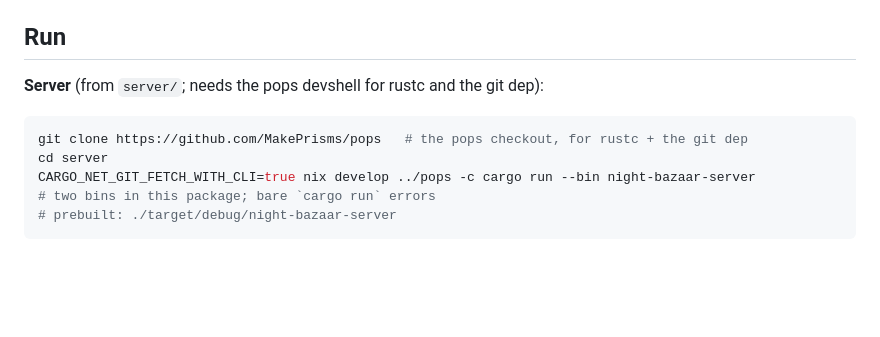
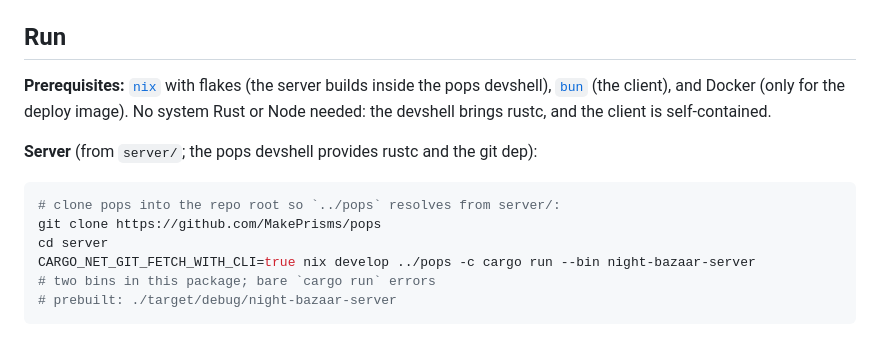
Before and after one commit to orveth/night-bazaar, a Markdown page: README.md, the part around one of its changes. Drawn GitHub-style; blank space fills up the shorter version.

````diff
--- a/README.md
+++ b/README.md
@@ -40,10 +40,13 @@ Dev query params: `?webgl=1` force WebGL2 (default tries WebGPU, auto-fallback),
 
 ## Run
 
-**Server** (from `server/`; needs the pops devshell for rustc and the git dep):
+**Prerequisites:** [`nix`](https://nixos.org) with flakes (the server builds inside the pops devshell), [`bun`](https://bun.sh) (the client), and Docker (only for the deploy image). No system Rust or Node needed: the devshell brings rustc, and the client is self-contained.
+
+**Server** (from `server/`; the pops devshell provides rustc and the git dep):
 
 ```sh
-git clone https://github.com/MakePrisms/pops   # the pops checkout, for rustc + the git dep
+# clone pops into the repo root so `../pops` resolves from server/:
+git clone https://github.com/MakePrisms/pops
 cd server
 CARGO_NET_GIT_FETCH_WITH_CLI=true nix develop ../pops -c cargo run --bin night-bazaar-server
 # two bins in this package; bare `cargo run` errors
````
Also changed, not shown: other parts of README.md (+38 -13 lines), docs/fly-deploy.md (+3 -2 lines).
